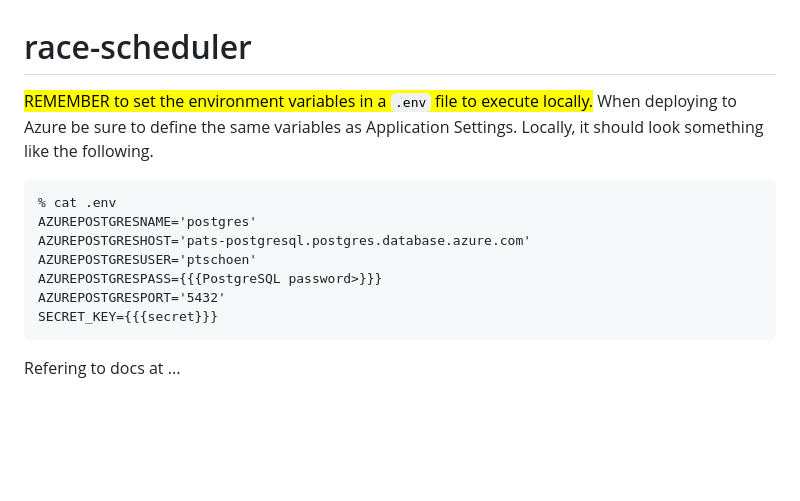
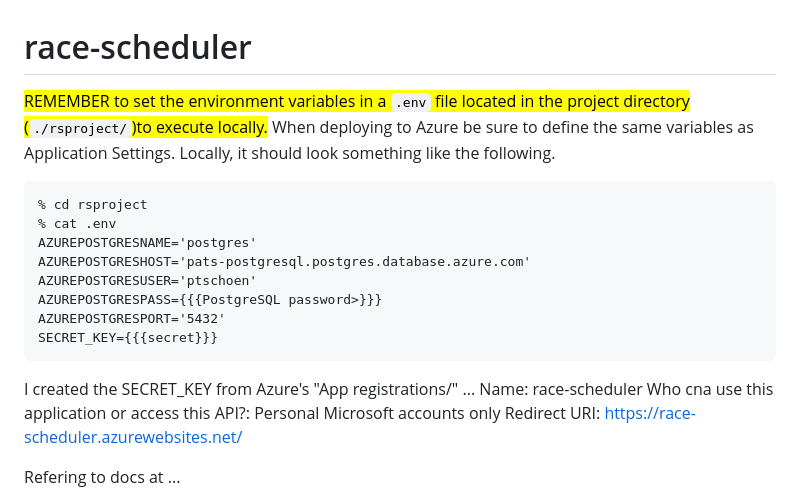
Before and after one commit to Cheweys/race-scheduler, a Markdown page: README.md, the part around the change. Drawn GitHub-style; blank space fills up the shorter version.

````diff
--- a/README.md
+++ b/README.md
@@ -1,7 +1,8 @@
 # race-scheduler
 
-<mark>REMEMBER to set the environment variables in a `.env` file to execute locally.</mark> When deploying to Azure be sure to define the same variables as Application Settings. Locally, it should look something like the following.
+<mark>REMEMBER to set the environment variables in a `.env` file located in the project directory (`./rsproject/`)to execute locally.</mark> When deploying to Azure be sure to define the same variables as Application Settings. Locally, it should look something like the following.
 ```
+% cd rsproject
 % cat .env
 AZUREPOSTGRESNAME='postgres'
 AZUREPOSTGRESHOST='pats-postgresql.postgres.database.azure.com'
@@ -10,6 +11,11 @@ AZUREPOSTGRESPASS={{{PostgreSQL password>}}}
 AZUREPOSTGRESPORT='5432'
 SECRET_KEY={{{secret}}}
 ```
+
+I created the SECRET_KEY from Azure's "App registrations/" ...
+Name: race-scheduler
+Who cna use this application or access this API?: Personal Microsoft accounts only
+Redirect URI: https://race-scheduler.azurewebsites.net/
 
 Refering to docs at ...
 
````
